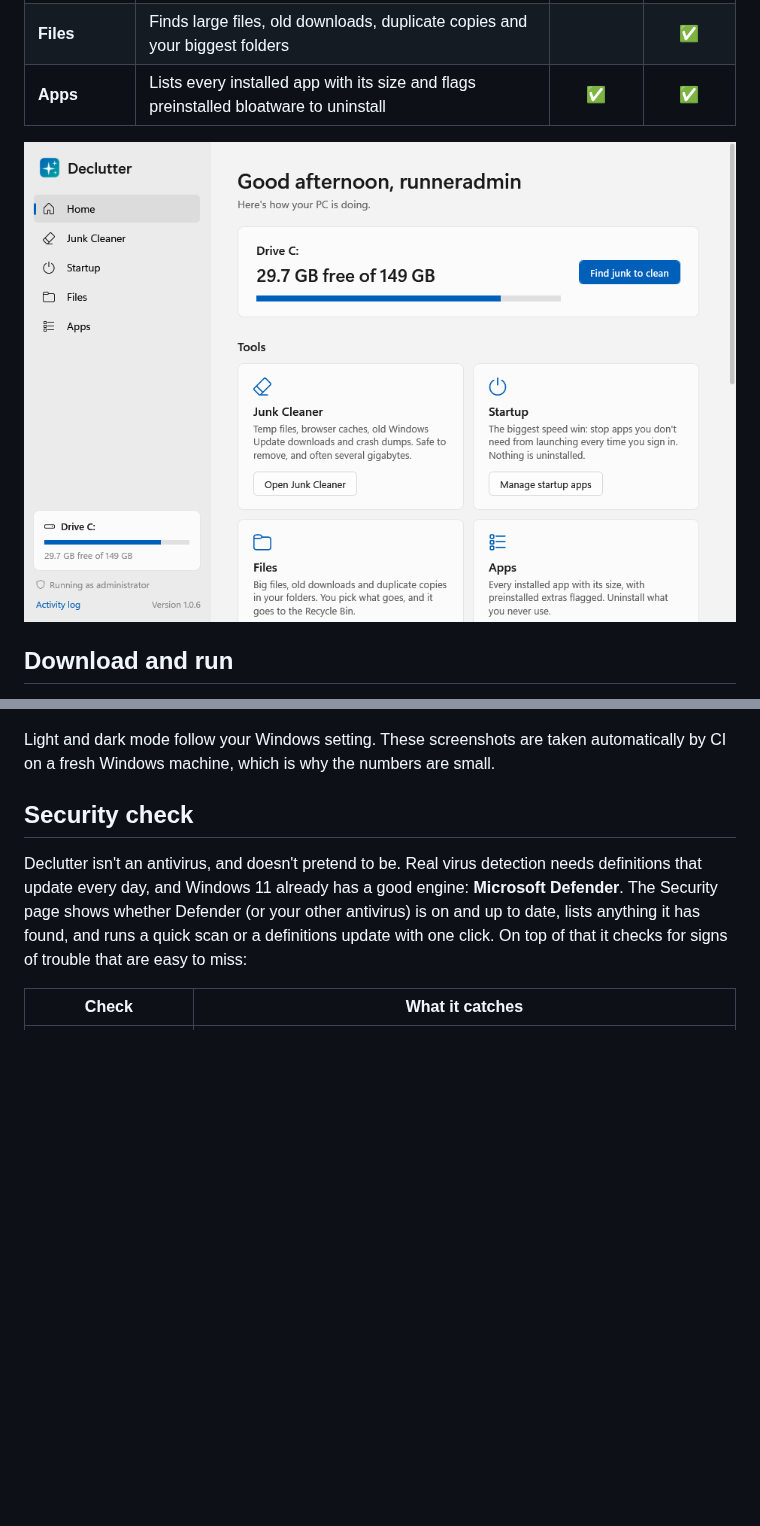
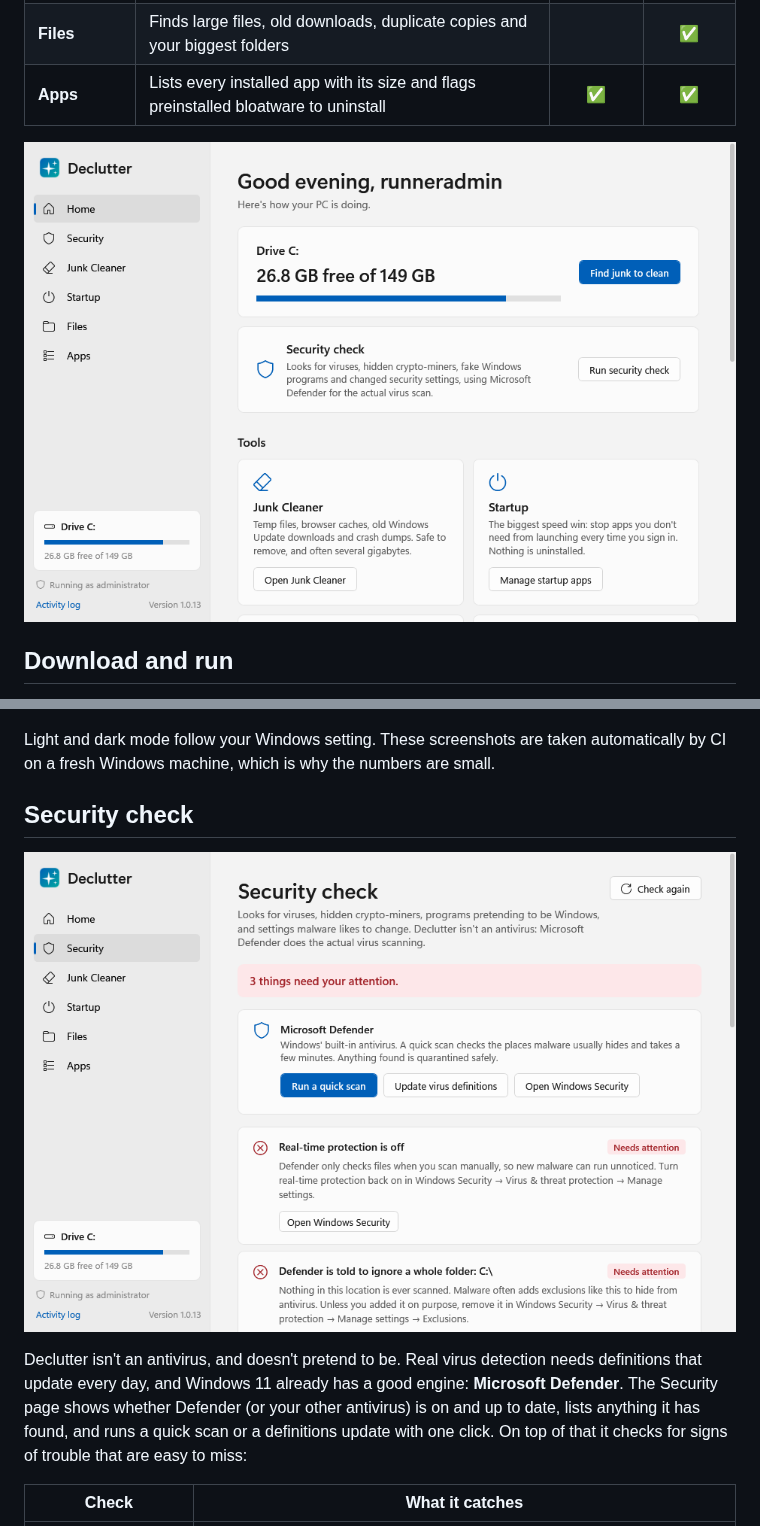
Before and after one commit to evanavery-svg/declutter, a Markdown page: README.md, 2 parts joined by grey strips. Drawn GitHub-style; pictures changed too: docs/home.png, docs/security.png (added); blank space fills up the shorter version.

Commit message:
Add Security screenshot to README; stop attaching screenshots to releases
Co-Authored-By: Claude Opus 5.5 <noreply@anthropic.com>
Claude-Session: https://claude.ai/code/session_01A2ra1Nh2yRE2hM2MiBHYhJ

```diff
--- a/README.md
+++ b/README.md
@@ -35,6 +35,8 @@ Light and dark mode follow your Windows setting. These screenshots are taken aut
 fresh Windows machine, which is why the numbers are small.
 
 ## Security check
+
+![Security check](docs/security.png)
 
 Declutter isn't an antivirus, and doesn't pretend to be. Real virus detection needs definitions that update
 every day, and Windows 11 already has a good engine: **Microsoft Defender**. The Security page shows whether
```
Also changed, not shown: 1 other file.
